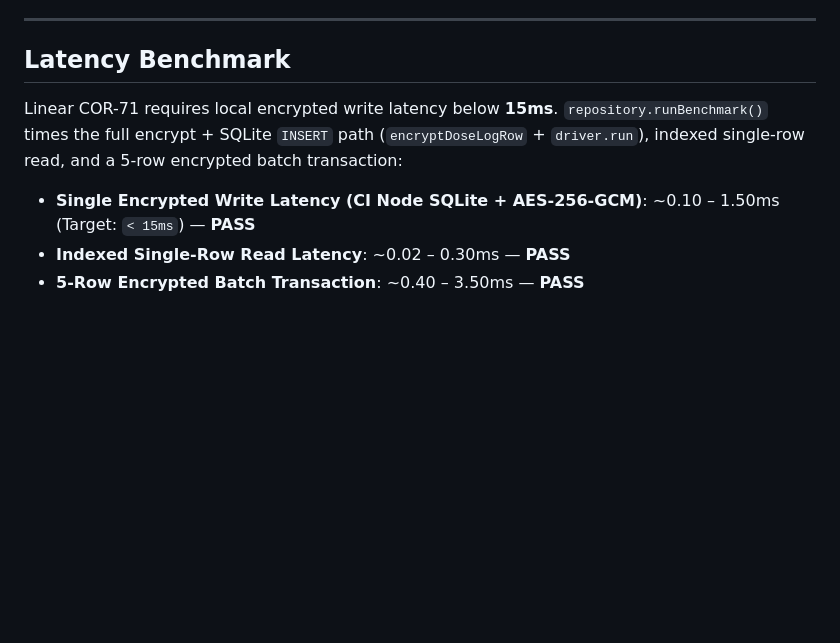
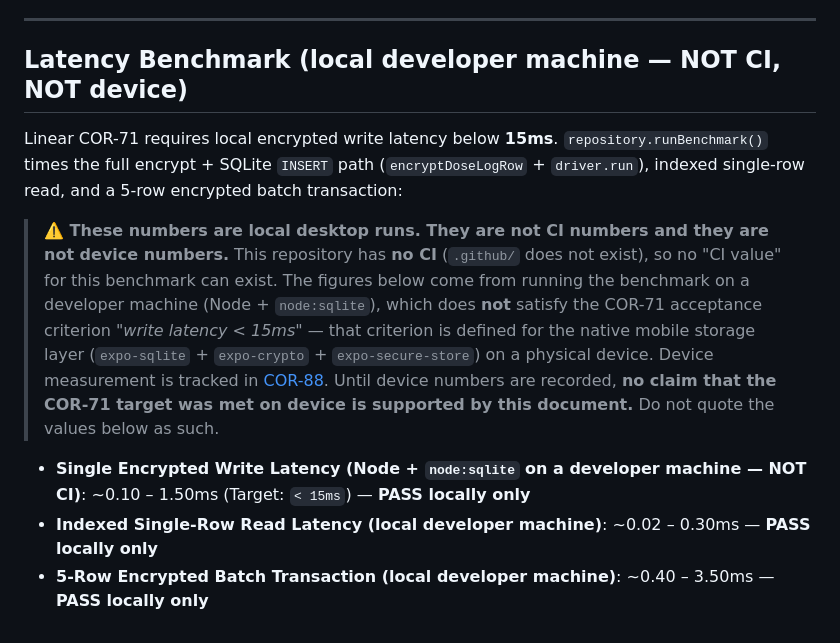
Before and after one commit to Brian125bot/medcad, a Markdown page: mobile/docs/storage.md, the part around the change. GitHub-like rendering; blank space fills up the shorter version.

Commit message:
docs(mobile): drop the CI benchmark claim that cannot exist (COR-71)
mobile/docs/storage.md reported "Single Encrypted Write Latency (CI Node
SQLite + AES-256-GCM) ... PASS". The repository has never had CI —
`.github/` does not exist in any commit — so no CI value for this
benchmark can exist, and the numbers are local Node runs rather than
device measurements.

Root docs/storage.md was already re-scoped to the browser prototype in
d09463f7; this brings the mobile doc in line: an explicit "not CI, not
device" scope note on the section, per-line "PASS locally only"
qualifiers, and device verification pointed at COR-88.

No behavioural change; documentation only.

```diff
--- a/mobile/docs/storage.md
+++ b/mobile/docs/storage.md
@@ -68,10 +68,19 @@ Because `expo-sqlite` does not bundle SQLCipher whole-file encryption in Expo Go
 
 ---
 
-## Latency Benchmark
+## Latency Benchmark (local developer machine — NOT CI, NOT device)
 
 Linear COR-71 requires local encrypted write latency below **15ms**. `repository.runBenchmark()` times the full encrypt + SQLite `INSERT` path (`encryptDoseLogRow` + `driver.run`), indexed single-row read, and a 5-row encrypted batch transaction:
 
-- **Single Encrypted Write Latency (CI Node SQLite + AES-256-GCM)**: ~0.10 – 1.50ms (Target: `< 15ms`) — **PASS**
-- **Indexed Single-Row Read Latency**: ~0.02 – 0.30ms — **PASS**
-- **5-Row Encrypted Batch Transaction**: ~0.40 – 3.50ms — **PASS**
+> **⚠️ These numbers are local desktop runs. They are not CI numbers and they are not device numbers.**
+> This repository has **no CI** (`.github/` does not exist), so no "CI value" for this benchmark can exist.
+> The figures below come from running the benchmark on a developer machine (Node + `node:sqlite`), which
+> does **not** satisfy the COR-71 acceptance criterion *"write latency < 15ms"* — that criterion is defined
+> for the native mobile storage layer (`expo-sqlite` + `expo-crypto` + `expo-secure-store`) on a physical
+> device. Device measurement is tracked in
+> [COR-88](https://linear.app/coretek/issue/COR-88). Until device numbers are recorded, **no claim that the
+> COR-71 target was met on device is supported by this document.** Do not quote the values below as such.
+
+- **Single Encrypted Write Latency (Node + `node:sqlite` on a developer machine — NOT CI)**: ~0.10 – 1.50ms (Target: `< 15ms`) — **PASS locally only**
+- **Indexed Single-Row Read Latency (local developer machine)**: ~0.02 – 0.30ms — **PASS locally only**
+- **5-Row Encrypted Batch Transaction (local developer machine)**: ~0.40 – 3.50ms — **PASS locally only**
```
